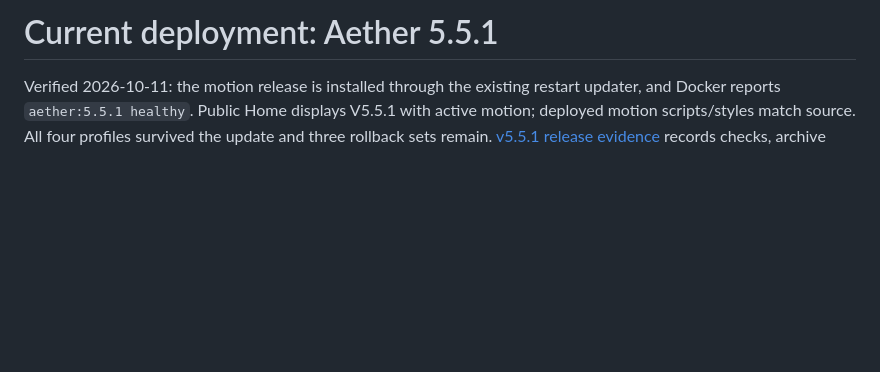
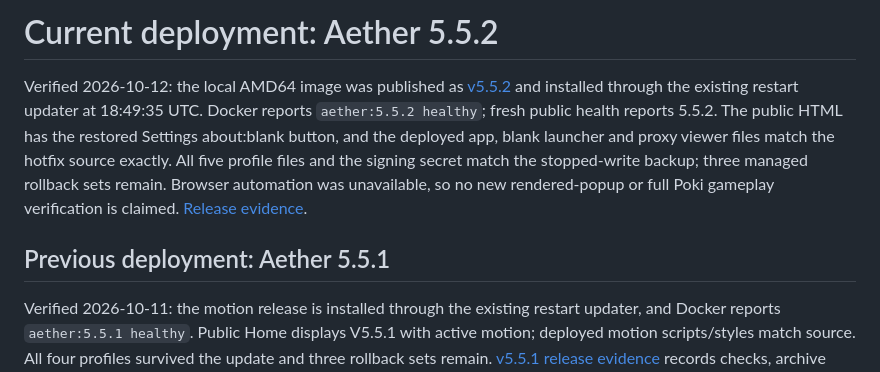
Before and after one commit to JustB3Tr/aether, a Markdown page: docs/DEPLOYMENT.md, the part around the change. Drawn GitHub-style; blank space fills up the shorter version.

```diff
--- a/docs/DEPLOYMENT.md
+++ b/docs/DEPLOYMENT.md
@@ -1,4 +1,8 @@
-# Current deployment: Aether 5.5.1
+# Current deployment: Aether 5.5.2
+
+Verified 2026-10-12: the local AMD64 image was published as [v5.5.2](https://github.com/JustB3Tr/aether/releases/tag/v5.5.2) and installed through the existing restart updater at 18:49:35 UTC. Docker reports `aether:5.5.2 healthy`; fresh public health reports 5.5.2. The public HTML has the restored Settings about:blank button, and the deployed app, blank launcher and proxy viewer files match the hotfix source exactly. All five profile files and the signing secret match the stopped-write backup; three managed rollback sets remain. Browser automation was unavailable, so no new rendered-popup or full Poki gameplay verification is claimed. [Release evidence](RELEASE-5.5.2.md).
+
+## Previous deployment: Aether 5.5.1
 
 Verified 2026-10-11: the motion release is installed through the existing restart updater, and Docker reports `aether:5.5.1 healthy`. Public Home displays V5.5.1 with active motion; deployed motion scripts/styles match source. All four profiles survived the update and three rollback sets remain. [v5.5.1 release evidence](RELEASE-5.5.1.md) records checks, archive identity and installation times.
 
```
Also changed, not shown: docs/RELEASE-5.5.2.md (+20 -0 lines).
